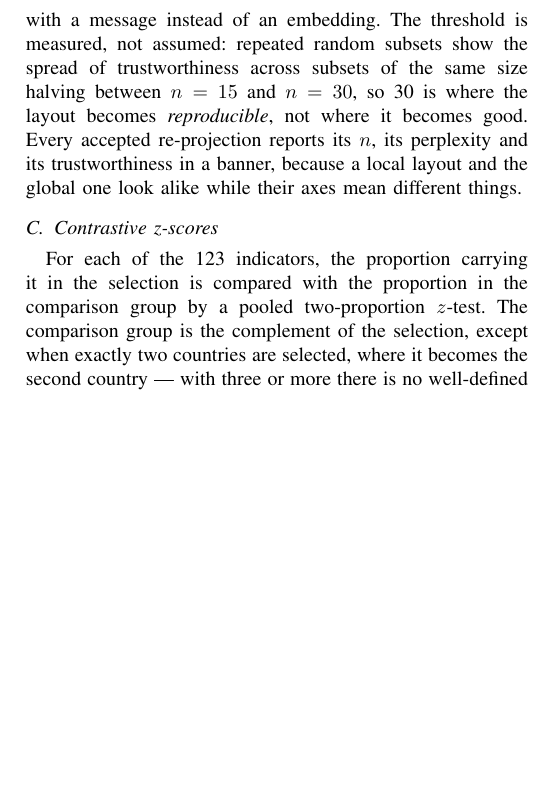
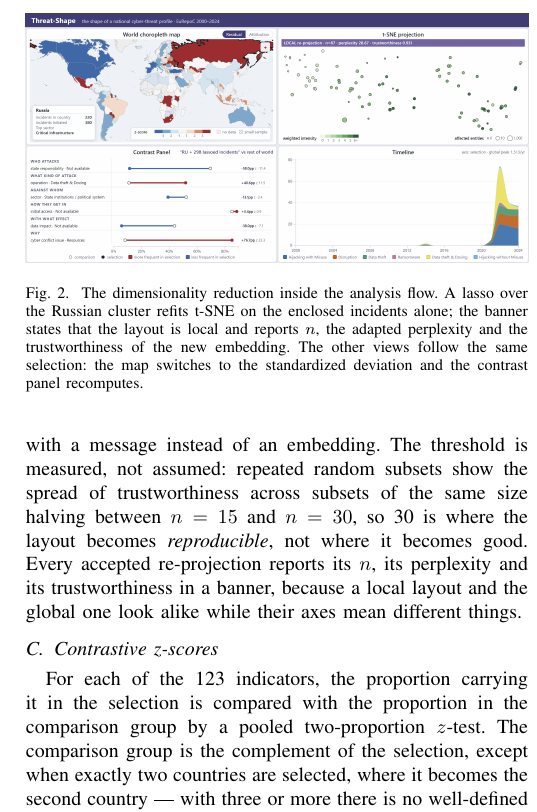
Before and after one commit to SamueleProietti/Visual_Analytics-Project, a LaTeX paper (docs/report/report.tex): part of one column of page 4 of 5 before the commit and part of one column of page 4 of 6 after it, cut at the place of the change, the shorter picture padded with empty space. Compiled offline with pdfLaTeX.

Commit message:
Two more figures, for the two claims a reader should not have to take on trust
The compiled report left about a quarter of the last page empty, and the
figure count was the one place where it sat below the reports of past projects.

Fig. 3 is the local re-projection: a lasso over the Russian cluster, the banner
reporting n, the adapted perplexity and the trustworthiness, and the other
views following the same selection. It is the evidence for the graded claim
that the dimensionality reduction is integrated in the analysis flow rather
than precomputed decoration.

Fig. 4 is the attribution layer, which insight 3 rests on, and it doubles as
evidence for the other negative claim: nothing is selected, so the contrast
panel shows its prompt and no analytic has produced a result.

Co-Authored-By: Claude Opus 5 <noreply@anthropic.com>

```diff
--- a/docs/report/report.tex
+++ b/docs/report/report.tex
@@ -288,6 +288,17 @@ not where it becomes good. Every accepted re-projection reports its $n$, its per
 and its trustworthiness in a banner, because a local layout and the global one look alike
 while their axes mean different things.
 
+\begin{figure}[t]
+\centering
+\includegraphics[width=\columnwidth]{insight-1b-russia-reprojected.png}
+\caption{The dimensionality reduction inside the analysis flow. A lasso over the Russian
+cluster refits t-SNE on the enclosed incidents alone; the banner states that the layout is
+local and reports $n$, the adapted perplexity and the trustworthiness of the new
+embedding. The other views follow the same selection: the map switches to the standardized
+deviation and the contrast panel recomputes.}
+\label{fig:reproject}
+\end{figure}
+
 \subsection{Contrastive z-scores}
 
 For each of the 123 indicators, the proportion carrying it in the selection is compared
```
Also changed, not shown: docs/report/report.tex (11 more changed lines), 1 other file.
